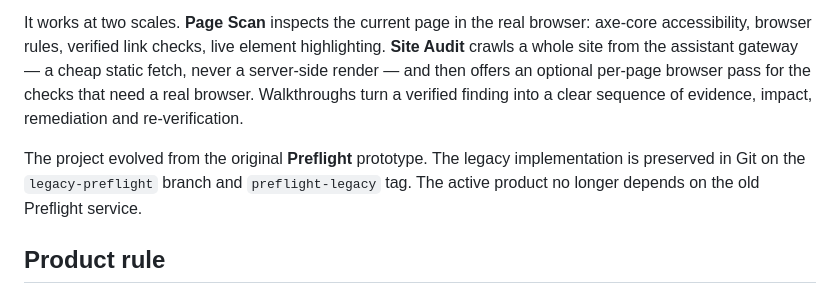
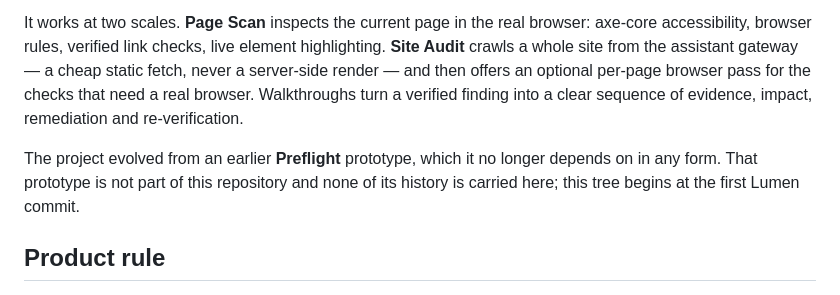
Before and after one commit to msschermer/web-qa-assistant, a Markdown page: README.md, the part around the change. Rendered like a GitHub page.

```diff
--- a/README.md
+++ b/README.md
@@ -4,7 +4,7 @@ Lumen is an evidence-first web QA and site-auditing product, built for **agencie
 
 It works at two scales. **Page Scan** inspects the current page in the real browser: axe-core accessibility, browser rules, verified link checks, live element highlighting. **Site Audit** crawls a whole site from the assistant gateway — a cheap static fetch, never a server-side render — and then offers an optional per-page browser pass for the checks that need a real browser. Walkthroughs turn a verified finding into a clear sequence of evidence, impact, remediation and re-verification.
 
-The project evolved from the original **Preflight** prototype. The legacy implementation is preserved in Git on the `legacy-preflight` branch and `preflight-legacy` tag. The active product no longer depends on the old Preflight service.
+The project evolved from an earlier **Preflight** prototype, which it no longer depends on in any form. That prototype is not part of this repository and none of its history is carried here; this tree begins at the first Lumen commit.
 
 ## Product rule
 
```
Also changed, not shown: docs/DEPLOYMENT.md (+13 -7 lines).
